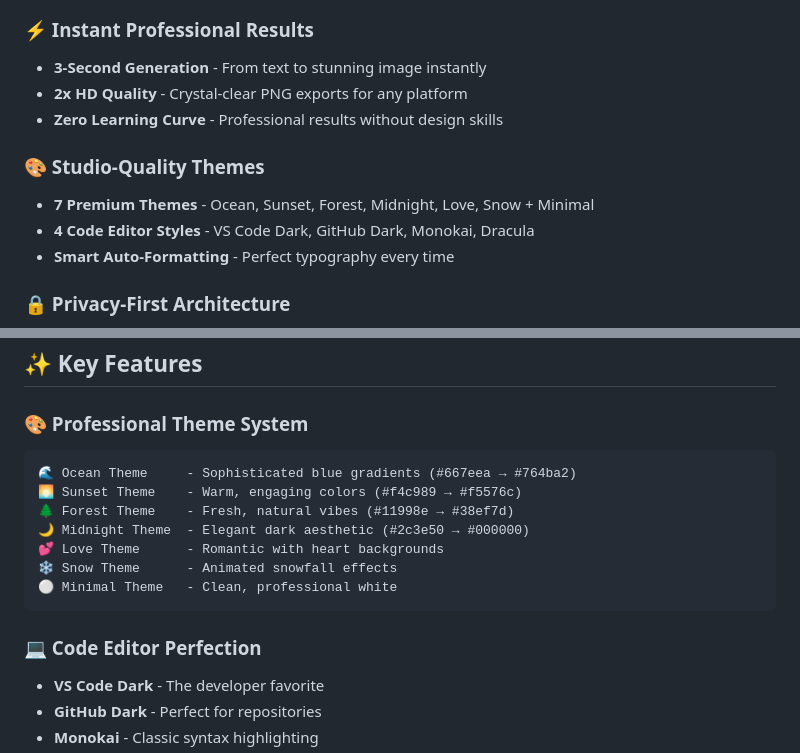
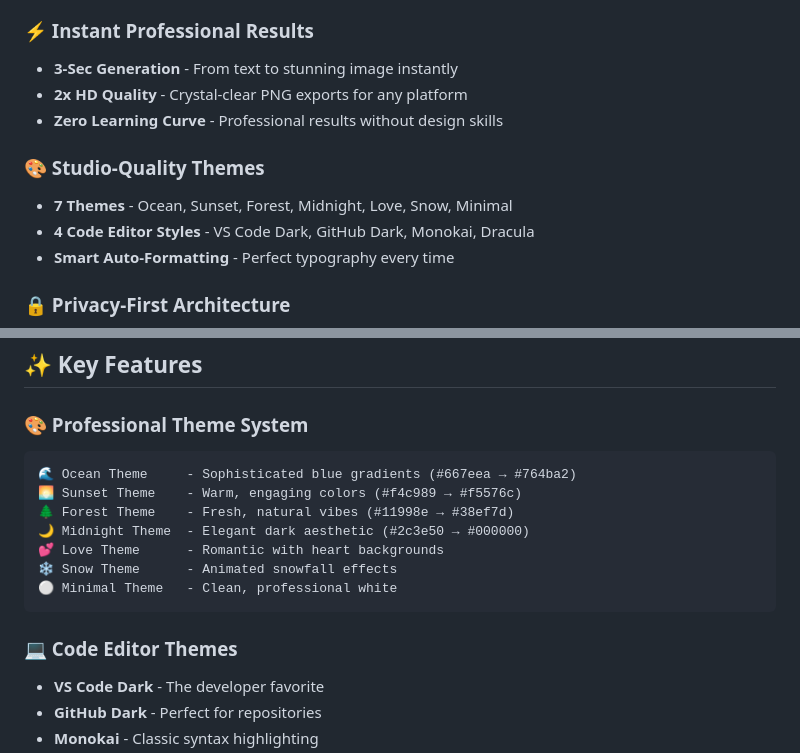
Before and after one commit to Divya4879/SnapFrame, a Markdown page: README.md, 2 parts joined by grey strips. Rendered like a GitHub page.

````diff
--- a/README.md
+++ b/README.md
@@ -21,12 +27,12 @@
 In today's visual-first digital world, plain text doesn't cut it. SnapFrame transforms your valuable content into professional, eye-catching images that **drive engagement**, **build your brand**, and **showcase your expertise**.
 
 ### **⚡ Instant Professional Results**
-- **3-Second Generation** - From text to stunning image instantly
+- **3-Sec Generation** - From text to stunning image instantly
 - **2x HD Quality** - Crystal-clear PNG exports for any platform
 - **Zero Learning Curve** - Professional results without design skills
 
 ### **🎨 Studio-Quality Themes**
-- **7 Premium Themes** - Ocean, Sunset, Forest, Midnight, Love, Snow + Minimal
+- **7 Themes** - Ocean, Sunset, Forest, Midnight, Love, Snow, Minimal
 - **4 Code Editor Styles** - VS Code Dark, GitHub Dark, Monokai, Dracula
 - **Smart Auto-Formatting** - Perfect typography every time
 
@@ -76,6 +89,7 @@ Create **branded visual content** for presentations, marketing, and thought lead
 ## ✨ **Key Features**
 
 ### **🎨 Professional Theme System**
+
 ```
 🌊 Ocean Theme     - Sophisticated blue gradients (#667eea → #764ba2)
 🌅 Sunset Theme    - Warm, engaging colors (#f4c989 → #f5576c)
@@ -86,7 +100,7 @@ Create **branded visual content** for presentations, marketing, and thought lead
 ⚪ Minimal Theme   - Clean, professional white
 ```
 
-### **💻 Code Editor Perfection**
+### **💻 Code Editor Themes**
 - **VS Code Dark** - The developer favorite
 - **GitHub Dark** - Perfect for repositories
 - **Monokai** - Classic syntax highlighting
````
Also changed, not shown: other parts of README.md (+37 -29 lines).
